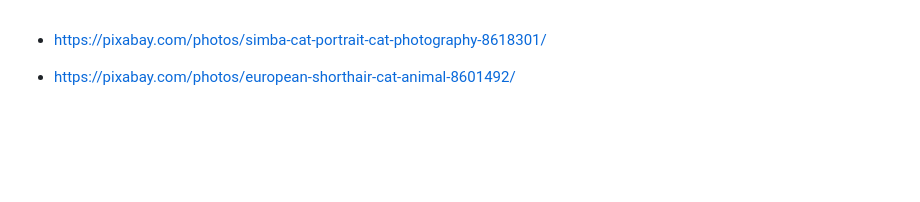
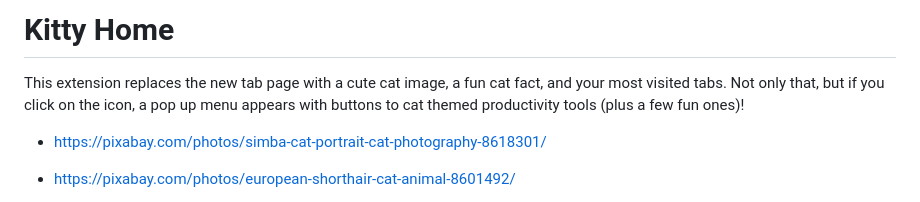
Before and after one commit to AlanikREDAWN/kittycat-homepage-chrome-extension, a Markdown page: README.md, the part around the change. GitHub-like rendering; blank space fills up the shorter version.

```diff
--- a/README.md
+++ b/README.md
@@ -1,3 +1,8 @@
+# Kitty Home
+
+This extension replaces the new tab page with a cute cat image, a fun cat fact, and your most visited tabs. Not only that, but if you click on the icon, a pop up menu appears with buttons to cat themed productivity tools (plus a few fun ones)!
+
+
 - <https://pixabay.com/photos/simba-cat-portrait-cat-photography-8618301/>
 
 - <https://pixabay.com/photos/european-shorthair-cat-animal-8601492/>
```
